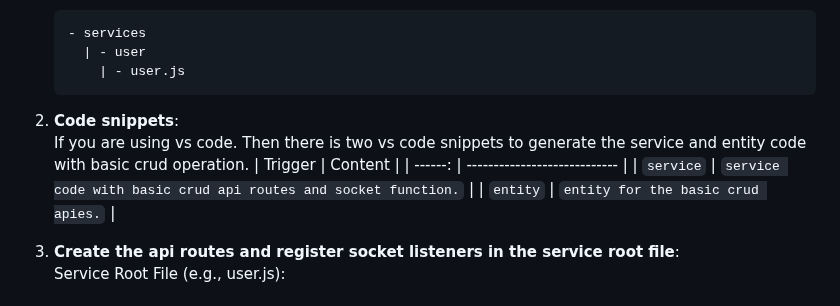
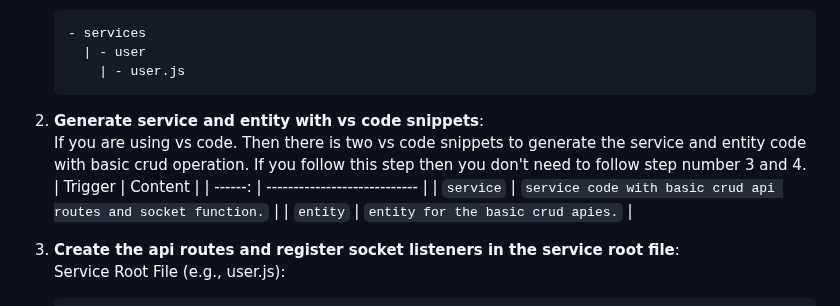
Before and after one commit to jayeen28/falcon-boilerplate, a Markdown page: README.md, the part around the change. Rendered like a GitHub page.

````diff
--- a/README.md
+++ b/README.md
@@ -62,7 +62,7 @@ Example:
       | - user
         | - user.js
     ```
-2. **Code snippets**: <br> If you are using vs code. Then there is two vs code snippets to generate the service and entity code with basic crud operation.
+2. **Generate service and entity with vs code snippets**: <br> If you are using vs code. Then there is two vs code snippets to generate the service and entity code with basic crud operation. If you follow this step then you don't need to follow step number 3 and 4.
     | Trigger | Content                      |
     | ------: | ---------------------------- |
     |   `service` | `service code with basic crud api routes and socket function.` |
````
